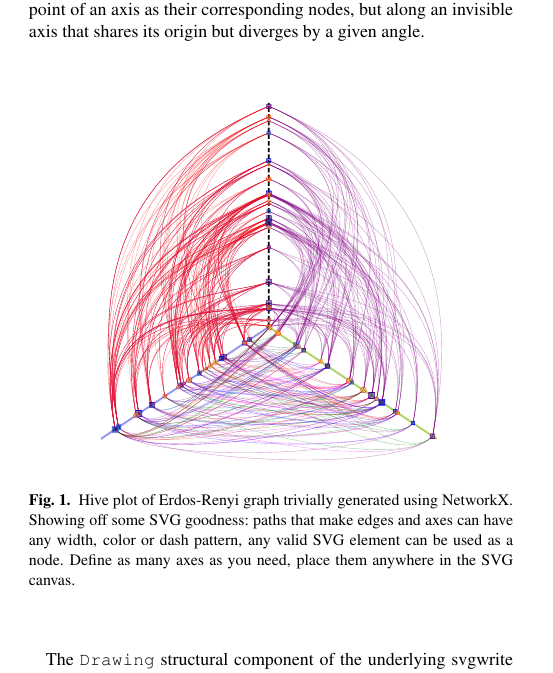
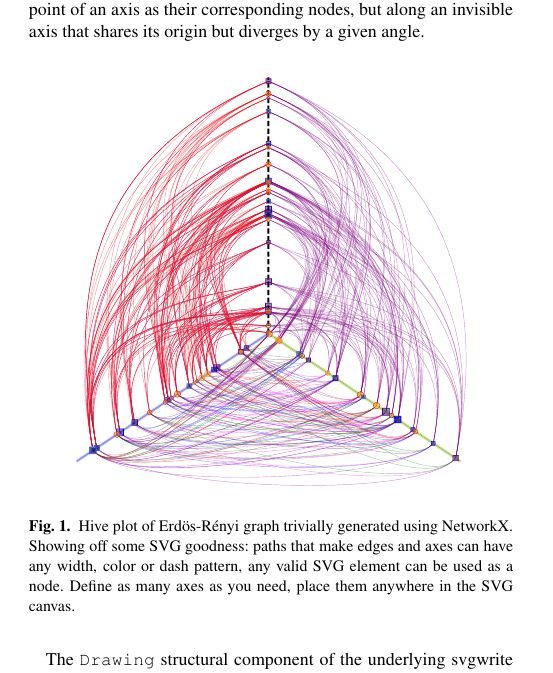
Before and after one commit to rgarcia-herrera/pyveplot, a LaTeX paper (note/document.tex): part of one column of page 1 of 2, cut so that both start at the same text. Compiled offline with pdfLaTeX.

Commit message:
Erdös Rényi

```diff
--- a/note/document.tex
+++ b/note/document.tex
@@ -83,8 +83,8 @@ point of an axis as their corresponding nodes, but along an invisible
 axis that shares its origin but diverges by a given angle.
 
 \begin{figure}[h!]
-  \centerline{\includegraphics[scale=0.7]{example.pdf}}
-  \caption{Hive plot of Erdos-Renyi graph trivially generated using
+  \centerline{\includegraphics[scale=0.8]{example.pdf}}
+  \caption{Hive plot of Erd\"os-R\'enyi graph trivially generated using
     NetworkX. Showing off some SVG goodness: paths that make edges
     and axes can have any width, color or dash pattern, any valid SVG
     element can be used as a node. Define as many axes as you need,
```
